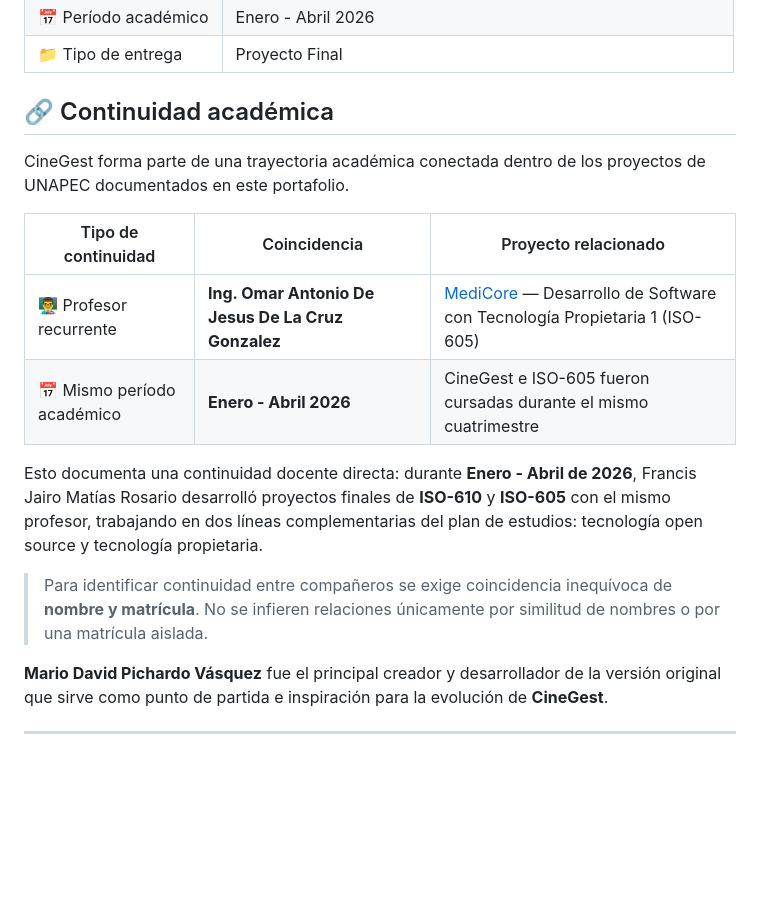
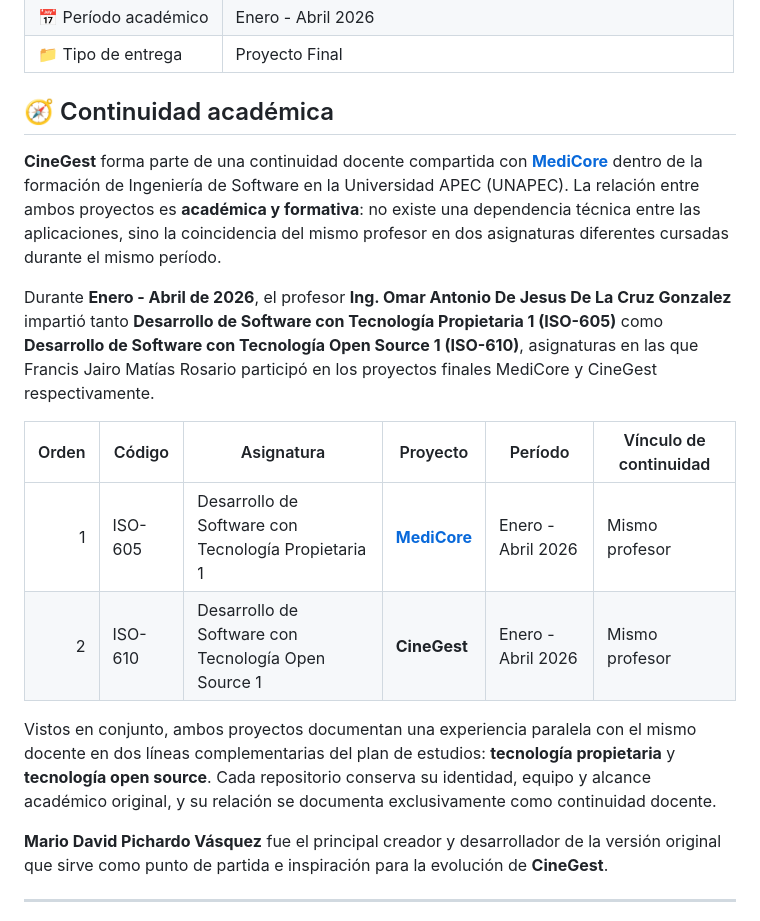
Before and after one commit to Jairo0811/CineGest, a Markdown page: README.md, the part around the change. GitHub-like rendering; blank space fills up the shorter version.

Commit message:
docs: align academic continuity with Eventix style
* chore: prepare continuity documentation update

* chore: fix continuity workflow syntax

* chore: trigger clean continuity docs update

* chore: add temporary continuity patch script

* chore: apply continuity documentation patch

* docs: align academic continuity with Eventix style

* chore: remove temporary continuity workflow

* chore: remove temporary continuity workflow

* chore: remove temporary continuity workflow

* chore: remove temporary continuity patch script

---------

Co-authored-by: github-actions[bot] <41898282+github-actions[bot]@users.noreply.github.com>

```diff
--- a/README.md
+++ b/README.md
@@ -67,19 +67,18 @@ Repositorio del proyecto académico original: [MDGreenCode/GestionVideoClub](htt
 | 📅 Período académico | Enero - Abril 2026 |
 | 📁 Tipo de entrega | Proyecto Final |
 
-## 🔗 Continuidad académica
+## 🧭 Continuidad académica
 
-CineGest forma parte de una trayectoria académica conectada dentro de los proyectos de UNAPEC documentados en este portafolio.
+**CineGest** forma parte de una continuidad docente compartida con [**MediCore**](https://github.com/Jairo0811/MediCore) dentro de la formación de Ingeniería de Software en la Universidad APEC (UNAPEC). La relación entre ambos proyectos es **académica y formativa**: no existe una dependencia técnica entre las aplicaciones, sino la coincidencia del mismo profesor en dos asignaturas diferentes cursadas durante el mismo período.
 
-| Tipo de continuidad | Coincidencia | Proyecto relacionado |
-|---|---|---|
-| 👨‍🏫 Profesor recurrente | **Ing. Omar Antonio De Jesus De La Cruz Gonzalez** | [MediCore](https://github.com/Jairo0811/MediCore) — Desarrollo de Software con Tecnología Propietaria 1 (ISO-605) |
-| 📅 Mismo período académico | **Enero - Abril 2026** | CineGest e ISO-605 fueron cursadas durante el mismo cuatrimestre |
+Durante **Enero - Abril de 2026**, el profesor **Ing. Omar Antonio De Jesus De La Cruz Gonzalez** impartió tanto **Desarrollo de Software con Tecnología Propietaria 1 (ISO-605)** como **Desarrollo de Software con Tecnología Open Source 1 (ISO-610)**, asignaturas en las que Francis Jairo Matías Rosario participó en los proyectos finales MediCore y CineGest respectivamente.
 
-Esto documenta una continuidad docente directa: durante **Enero - Abril de 2026**, Francis Jairo Matías Rosario desarrolló proyectos finales de **ISO-610** y **ISO-605** con el mismo profesor, trabajando en dos líneas complementarias del plan de estudios: tecnología open source y tecnología propietaria.
+| Orden | Código | Asignatura | Proyecto | Período | Vínculo de continuidad |
+|---:|---|---|---|---|---|
+| 1 | ISO-605 | Desarrollo de Software con Tecnología Propietaria 1 | [**MediCore**](https://github.com/Jairo0811/MediCore) | Enero - Abril 2026 | Mismo profesor |
+| 2 | ISO-610 | Desarrollo de Software con Tecnología Open Source 1 | **CineGest** | Enero - Abril 2026 | Mismo profesor |
 
-> Para identificar continuidad entre compañeros se exige coincidencia inequívoca de **nombre y matrícula**. No se infieren relaciones únicamente por similitud de nombres o por una matrícula aislada.
-
+Vistos en conjunto, ambos proyectos documentan una experiencia paralela con el mismo docente en dos líneas complementarias del plan de estudios: **tecnología propietaria** y **tecnología open source**. Cada repositorio conserva su identidad, equipo y alcance académico original, y su relación se documenta exclusivamente como continuidad docente.
 
 **Mario David Pichardo Vásquez** fue el principal creador y desarrollador de la versión original que sirve como punto de partida e inspiración para la evolución de **CineGest**.
 
```
